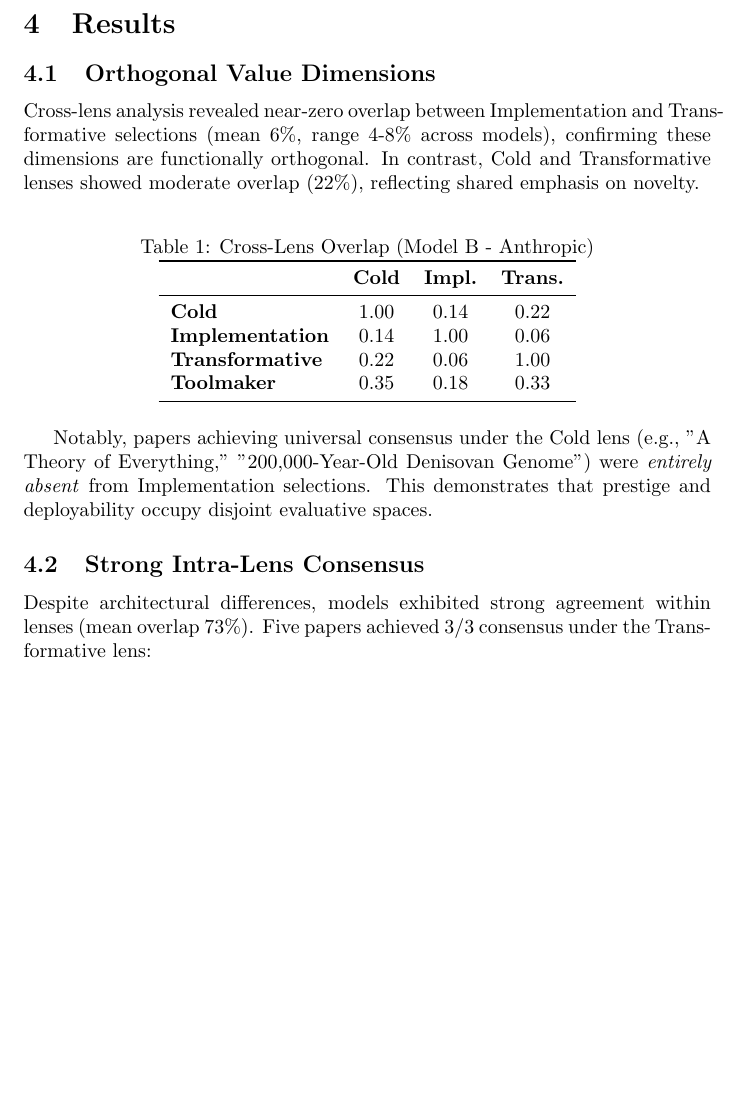
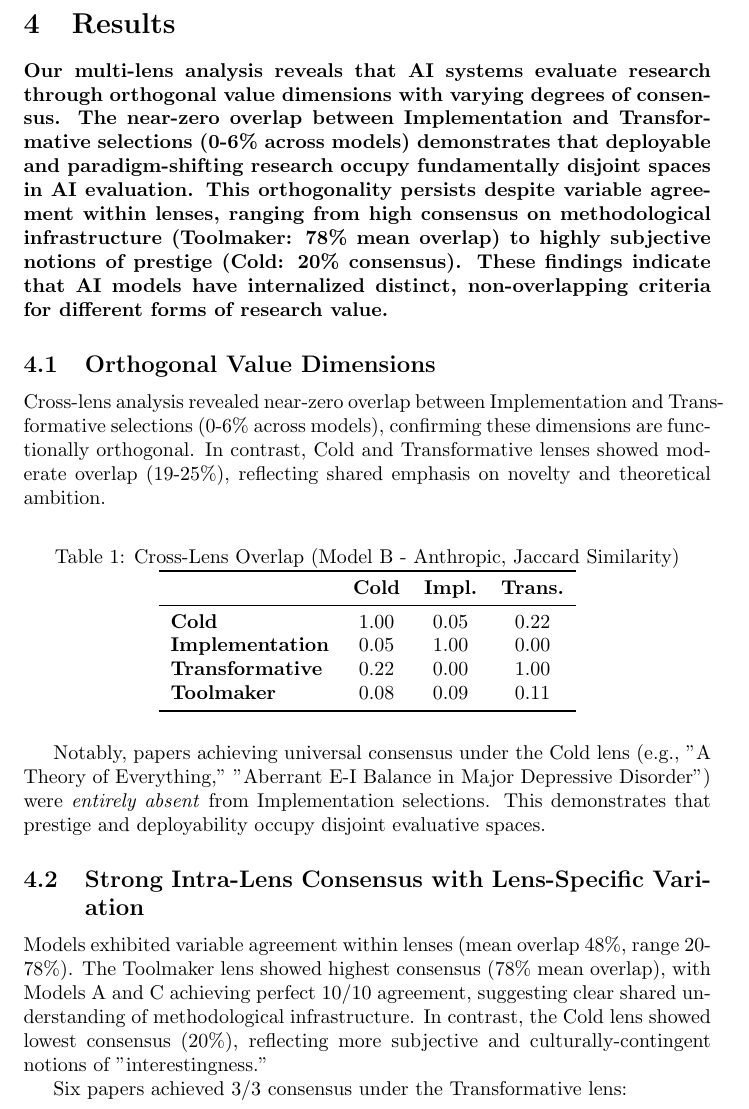
Before and after one commit to bmalloy-224/ai-research-evaluation, a LaTeX paper (prompt_epistemic_instrumentation.tex): part of page 4 of 13 before the commit and part of page 4 of 14 after it, cut so that both start at the same text, the shorter picture padded with empty space. Compiled offline with pdfLaTeX.

Commit message:
Add files via upload

```diff
--- a/prompt_epistemic_instrumentation.tex
+++ b/prompt_epistemic_instrumentation.tex
@@ -80,31 +80,35 @@ Each of three models independently produced Top 10 selections for each lens, yie
 
 \section{Results}
 
+\textbf{Our multi-lens analysis reveals that AI systems evaluate research through orthogonal value dimensions with varying degrees of consensus. The near-zero overlap between Implementation and Transformative selections (0-6\% across models) demonstrates that deployable and paradigm-shifting research occupy fundamentally disjoint spaces in AI evaluation. This orthogonality persists despite variable agreement within lenses, ranging from high consensus on methodological infrastructure (Toolmaker: 78\% mean overlap) to highly subjective notions of prestige (Cold: 20\% consensus). These findings indicate that AI models have internalized distinct, non-overlapping criteria for different forms of research value.}
+
 \subsection{Orthogonal Value Dimensions}
 
-Cross-lens analysis revealed near-zero overlap between Implementation and Transformative selections (mean 6\%, range 4-8\% across models), confirming these dimensions are functionally orthogonal. In contrast, Cold and Transformative lenses showed moderate overlap (22\%), reflecting shared emphasis on novelty.
+Cross-lens analysis revealed near-zero overlap between Implementation and Transformative selections (0-6\% across models), confirming these dimensions are functionally orthogonal. In contrast, Cold and Transformative lenses showed moderate overlap (19-25\%), reflecting shared emphasis on novelty and theoretical ambition.
 
 \begin{table}[htbp]
 \centering
-\caption{Cross-Lens Overlap (Model B - Anthropic)}
+\caption{Cross-Lens Overlap (Model B - Anthropic, Jaccard Similarity)}
 \label{tab:overlap}
 \begin{tabular}{lccc}
 \toprule
 & \textbf{Cold} & \textbf{Impl.} & \textbf{Trans.} \\
 \midrule
-\textbf{Cold} & 1.00 & 0.14 & 0.22 \\
-\textbf{Implementation} & 0.14 & 1.00 & 0.06 \\
-\textbf{Transformative} & 0.22 & 0.06 & 1.00 \\
-\textbf{Toolmaker} & 0.35 & 0.18 & 0.33 \\
+\textbf{Cold} & 1.00 & 0.05 & 0.22 \\
+\textbf{Implementation} & 0.05 & 1.00 & 0.00 \\
+\textbf{Transformative} & 0.22 & 0.00 & 1.00 \\
+\textbf{Toolmaker} & 0.08 & 0.09 & 0.11 \\
 \bottomrule
 \end{tabular}
 \end{table}
 
-Notably, papers achieving universal consensus under the Cold lens (e.g., "A Theory of Everything," "200,000-Year-Old Denisovan Genome") were \textit{entirely absent} from Implementation selections. This demonstrates that prestige and deployability occupy disjoint evaluative spaces.
+Notably, papers achieving universal consensus under the Cold lens (e.g., "A Theory of Everything," "Aberrant E-I Balance in Major Depressive Disorder") were \textit{entirely absent} from Implementation selections. This demonstrates that prestige and deployability occupy disjoint evaluative spaces.
 
-\subsection{Strong Intra-Lens Consensus}
+\subsection{Strong Intra-Lens Consensus with Lens-Specific Variation}
 
-Despite architectural differences, models exhibited strong agreement within lenses (mean overlap 73\%). Five papers achieved 3/3 consensus under the Transformative lens:
+Models exhibited variable agreement within lenses (mean overlap 48\%, range 20-78\%). The Toolmaker lens showed highest consensus (78\% mean overlap), with Models A and C achieving perfect 10/10 agreement, suggesting clear shared understanding of methodological infrastructure. In contrast, the Cold lens showed lowest consensus (20\%), reflecting more subjective and culturally-contingent notions of "interestingness."
+
+Six papers achieved 3/3 consensus under the Transformative lens:
 
 \begin{itemize}
     \item Semantic Generalization of Shannon's Information Theory
```
Also changed, not shown: prompt_epistemic_instrumentation.pdf, prompt_epistemic_instrumentation.tex (8 more changed lines).
